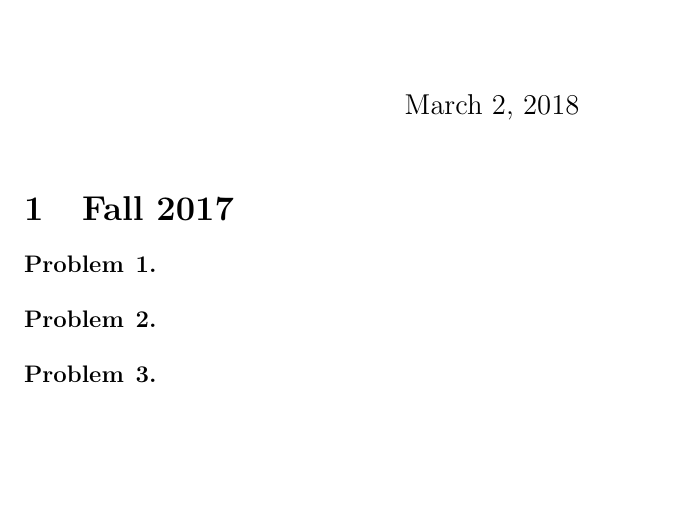
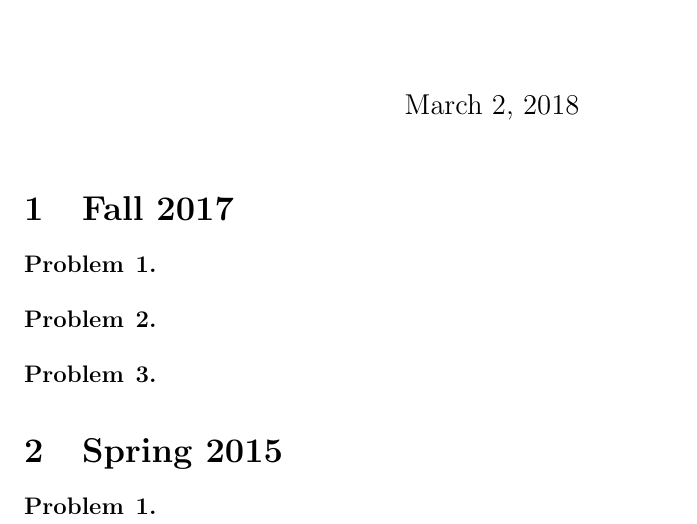
Before and after one commit to patrickbishop27/algebraprelim, a LaTeX document (algebra.tex): part of the page, cut so that both start at the same text, the shorter picture padded with empty space. Compiled offline with pdfLaTeX.

Commit message:
Added a Spring 2015 section

```diff
--- a/algebra.tex
+++ b/algebra.tex
@@ -43,6 +43,11 @@
 
 \end{problem}
 
+\section{Spring 2015}
+
+\begin{problem}{1}
+
+\end{problem}
 
 
 
```
